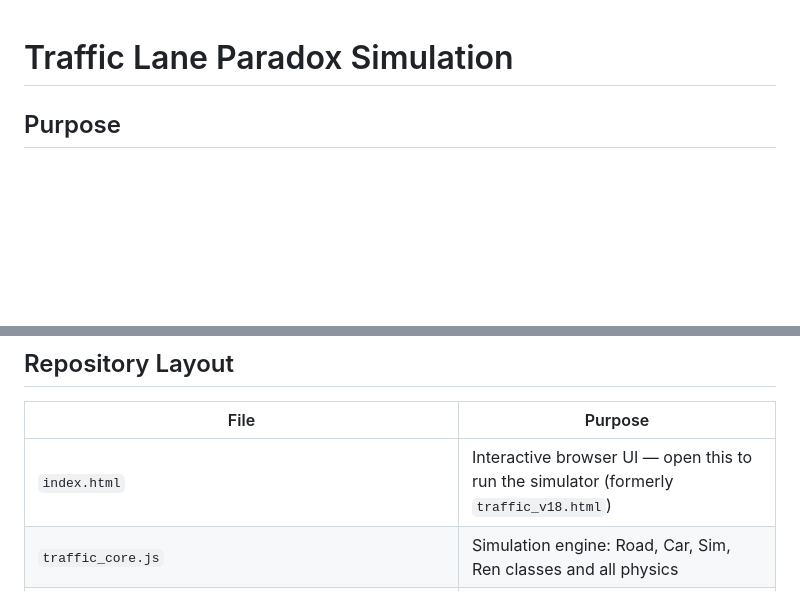
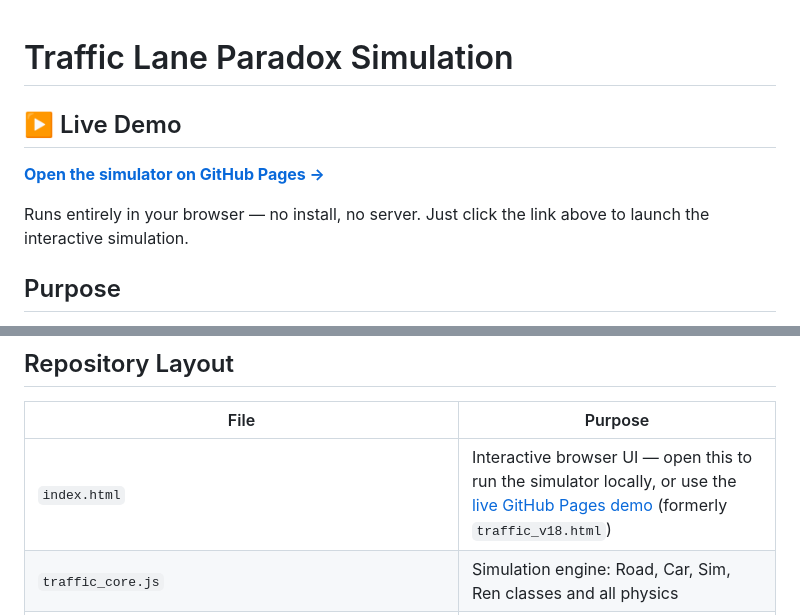
Before and after one commit to OttoBoop/traffic-lane-paradox, a Markdown page: README.md, 2 parts joined by grey strips. Drawn GitHub-style; blank space fills up the shorter version.

Commit message:
docs: add clear GitHub Pages link to the simulator in README
Co-Authored-By: Claude Opus 4.8 <noreply@anthropic.com>
Claude-Session: https://claude.ai/code/session_018HvTNyfYtAgoiDTNVqyhy9

```diff
--- a/README.md
+++ b/README.md
@@ -1,4 +1,10 @@
 # Traffic Lane Paradox Simulation
+
+## ▶️ Live Demo
+
+**[Open the simulator on GitHub Pages →](https://ottoboop.github.io/traffic-lane-paradox/)**
+
+Runs entirely in your browser — no install, no server. Just click the link above to launch the interactive simulation.
 
 ## Purpose
 
@@ -152,7 +158,7 @@ node run_traffic_suite.js --id S --id X --id AA --id AH
 
 | File | Purpose |
 |------|---------|
-| `index.html` | Interactive browser UI — open this to run the simulator (formerly `traffic_v18.html`) |
+| `index.html` | Interactive browser UI — open this to run the simulator locally, or use the [live GitHub Pages demo](https://ottoboop.github.io/traffic-lane-paradox/) (formerly `traffic_v18.html`) |
 | `traffic_core.js` | Simulation engine: Road, Car, Sim, Ren classes and all physics |
 | `traffic_test_suite.js` | Shared test card registry (A–Y + AA–BP), scenario definitions and verdict functions |
 | `run_traffic_suite.js` | Node.js CLI runner for headless test execution |
```
